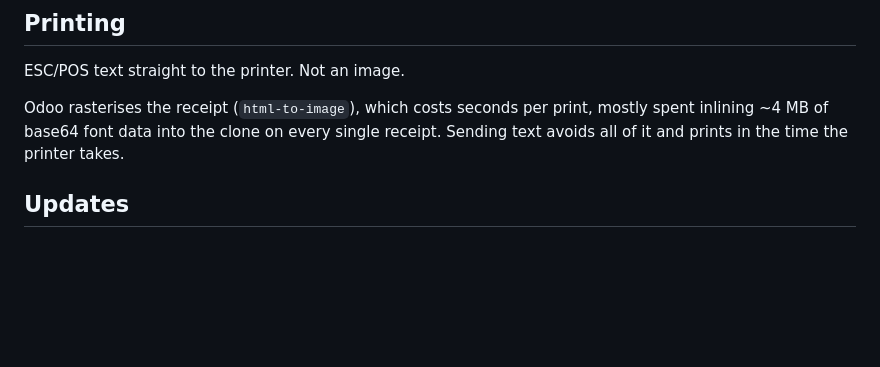
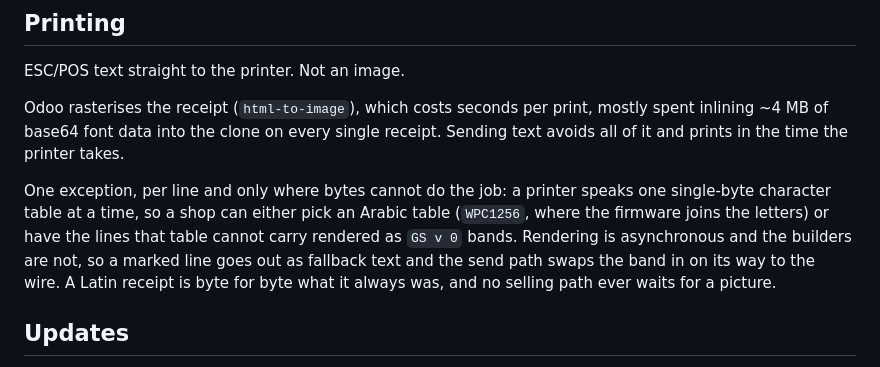
Before and after one commit to codesolutioneg/offlinePOS, a Markdown page: docs/ARCHITECTURE.md, the part around the change. Rendered like a GitHub page; blank space fills up the shorter version.

Commit message:
docs: the one line a receipt prints as an image

```diff
--- a/docs/ARCHITECTURE.md
+++ b/docs/ARCHITECTURE.md
@@ -124,6 +124,14 @@ Odoo rasterises the receipt (`html-to-image`), which costs seconds per print, mo
 spent inlining ~4 MB of base64 font data into the clone on every single receipt.
 Sending text avoids all of it and prints in the time the printer takes.
 
+One exception, per line and only where bytes cannot do the job: a printer speaks one
+single-byte character table at a time, so a shop can either pick an Arabic table
+(`WPC1256`, where the firmware joins the letters) or have the lines that table cannot
+carry rendered as `GS v 0` bands. Rendering is asynchronous and the builders are not,
+so a marked line goes out as fallback text and the send path swaps the band in on its
+way to the wire. A Latin receipt is byte for byte what it always was, and no selling
+path ever waits for a picture.
+
 ## Updates
 
 - Never update while unsynced orders exist, and never mid-shift. Gate it in code.
```
